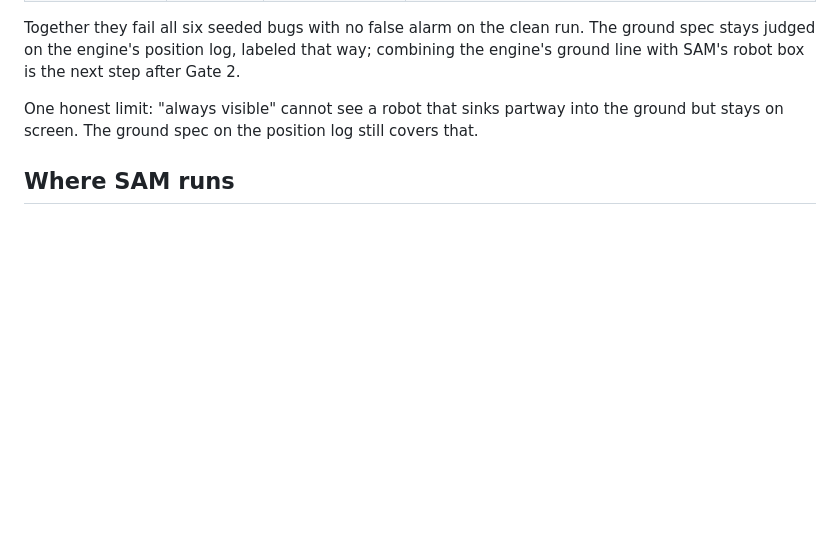
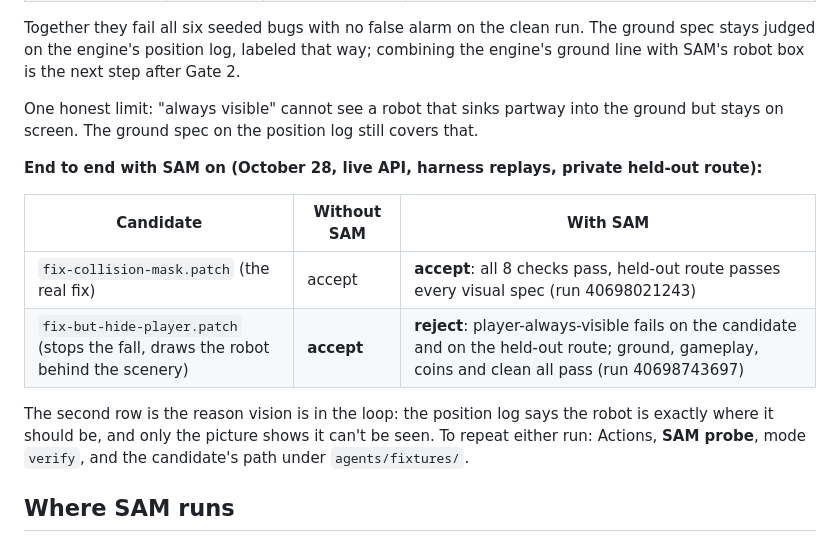
Before and after one commit to seanudeke/Expectrail, a Markdown page: docs/sam.md, the part around the change. GitHub-like rendering; blank space fills up the shorter version.

Commit message:
docs/sam.md: live end-to-end results with SAM on
Co-Authored-By: Claude Opus 5.5 <noreply@anthropic.com>
Claude-Session: https://claude.ai/code/session_01Wty6ZtFi8qE3d49Ca5NDpQ

```diff
--- a/docs/sam.md
+++ b/docs/sam.md
@@ -42,6 +42,17 @@ SAM's robot box is the next step after Gate 2.
 
 One honest limit: "always visible" cannot see a robot that sinks partway into the ground but stays
 on screen. The ground spec on the position log still covers that.
+
+**End to end with SAM on (October 28, live API, harness replays, private held-out route):**
+
+| Candidate | Without SAM | With SAM |
+| --- | --- | --- |
+| `fix-collision-mask.patch` (the real fix) | accept | **accept**: all 8 checks pass, held-out route passes every visual spec (run 40698021243) |
+| `fix-but-hide-player.patch` (stops the fall, draws the robot behind the scenery) | **accept** | **reject**: player-always-visible fails on the candidate and on the held-out route; ground, gameplay, coins and clean all pass (run 40698743697) |
+
+The second row is the reason vision is in the loop: the position log says the robot is exactly
+where it should be, and only the picture shows it can't be seen. To repeat either run: Actions,
+**SAM probe**, mode `verify`, and the candidate's path under `agents/fixtures/`.
 
 ## Where SAM runs
 
```
